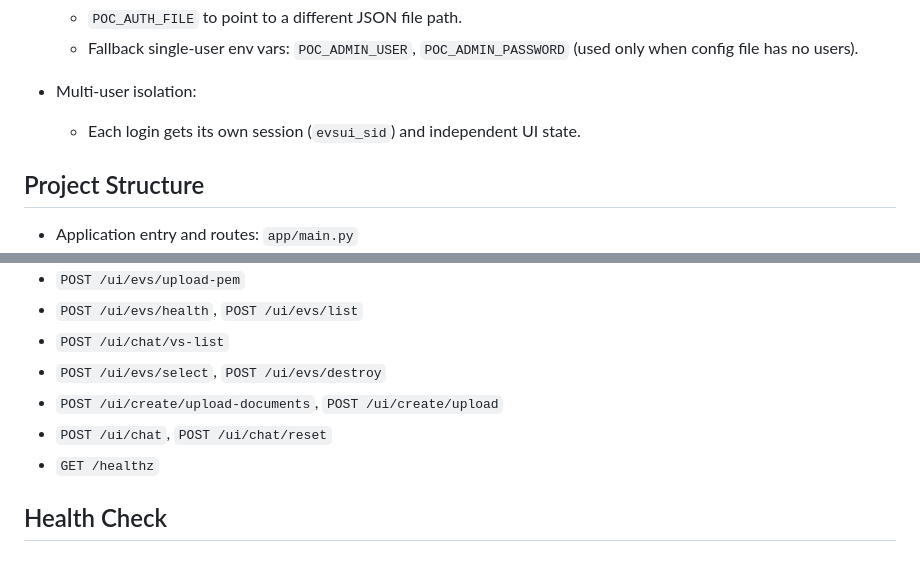
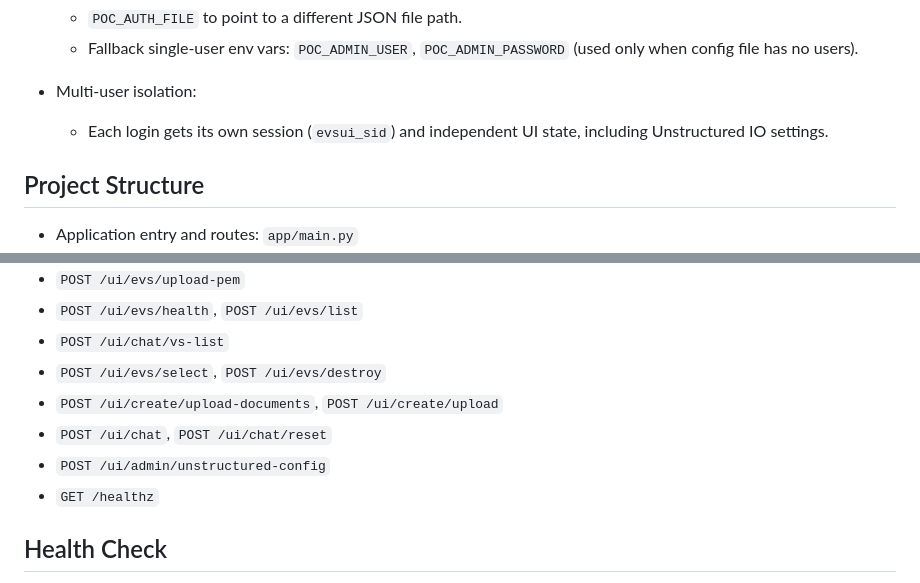
Before and after one commit to xuhaibintd/EVSUI, a Markdown page: README.md, 2 parts joined by grey strips. Drawn GitHub-style.

```diff
--- a/README.md
+++ b/README.md
@@ -273,7 +289,7 @@ Open: `http://127.0.0.1:8010`
   - Fallback single-user env vars: `POC_ADMIN_USER`, `POC_ADMIN_PASSWORD` (used only when config file has no users).
 
 - Multi-user isolation:
-  - Each login gets its own session (`evsui_sid`) and independent UI state.
+  - Each login gets its own session (`evsui_sid`) and independent UI state, including Unstructured IO settings.
 
 ## Project Structure
 
@@ -301,6 +317,7 @@ Open: `http://127.0.0.1:8010`
 - `POST /ui/evs/select`, `POST /ui/evs/destroy`
 - `POST /ui/create/upload-documents`, `POST /ui/create/upload`
 - `POST /ui/chat`, `POST /ui/chat/reset`
+- `POST /ui/admin/unstructured-config`
 - `GET /healthz`
 
 ## Health Check
```
Also changed, not shown: other parts of README.md (+25 -9 lines).
